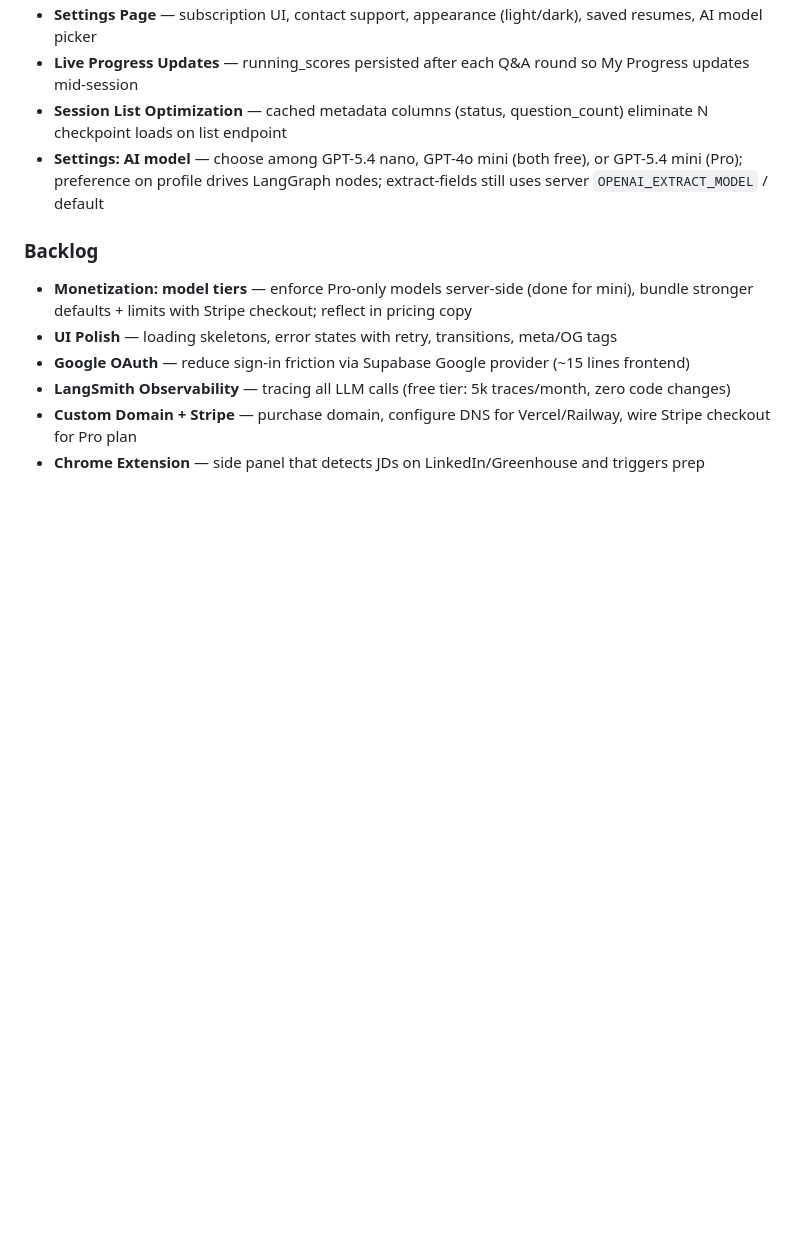
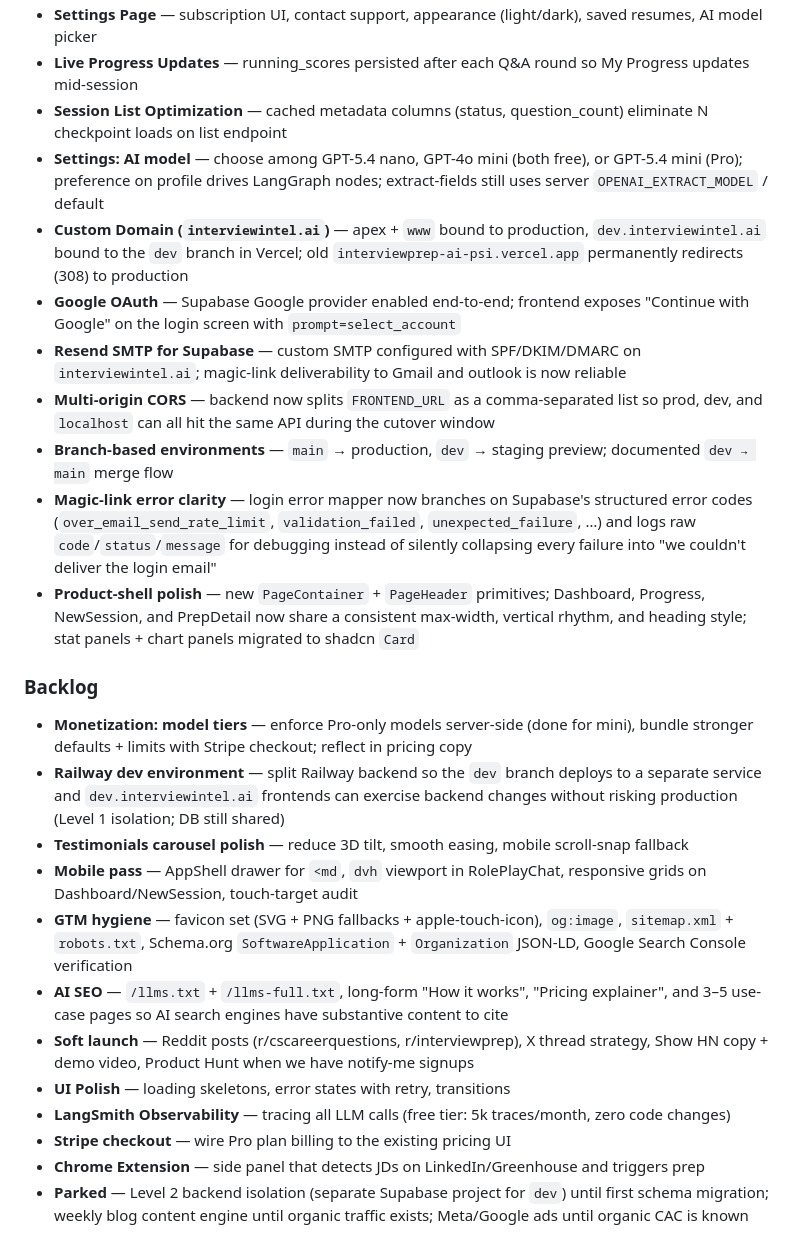
Before and after one commit to Adam-Makaoui/interview-prep-ai, a Markdown page: README.md, the part around the change. Drawn GitHub-style; blank space fills up the shorter version.

```diff
--- a/README.md
+++ b/README.md
@@ -154,12 +154,25 @@ Detailed roadmap lives in Notion. Recently shipped and upcoming priorities:
 - **Live Progress Updates** — running_scores persisted after each Q&A round so My Progress updates mid-session
 - **Session List Optimization** — cached metadata columns (status, question_count) eliminate N checkpoint loads on list endpoint
 - **Settings: AI model** — choose among GPT-5.4 nano, GPT-4o mini (both free), or GPT-5.4 mini (Pro); preference on profile drives LangGraph nodes; extract-fields still uses server `OPENAI_EXTRACT_MODEL` / default
+- **Custom Domain (`interviewintel.ai`)** — apex + `www` bound to production, `dev.interviewintel.ai` bound to the `dev` branch in Vercel; old `interviewprep-ai-psi.vercel.app` permanently redirects (308) to production
+- **Google OAuth** — Supabase Google provider enabled end-to-end; frontend exposes "Continue with Google" on the login screen with `prompt=select_account`
+- **Resend SMTP for Supabase** — custom SMTP configured with SPF/DKIM/DMARC on `interviewintel.ai`; magic-link deliverability to Gmail and outlook is now reliable
+- **Multi-origin CORS** — backend now splits `FRONTEND_URL` as a comma-separated list so prod, dev, and `localhost` can all hit the same API during the cutover window
+- **Branch-based environments** — `main` → production, `dev` → staging preview; documented `dev → main` merge flow
+- **Magic-link error clarity** — login error mapper now branches on Supabase's structured error codes (`over_email_send_rate_limit`, `validation_failed`, `unexpected_failure`, …) and logs raw `code`/`status`/`message` for debugging instead of silently collapsing every failure into "we couldn't deliver the login email"
+- **Product-shell polish** — new `PageContainer` + `PageHeader` primitives; Dashboard, Progress, NewSession, and PrepDetail now share a consistent max-width, vertical rhythm, and heading style; stat panels + chart panels migrated to shadcn `Card`
 
 ### Backlog
 
 - **Monetization: model tiers** — enforce Pro-only models server-side (done for mini), bundle stronger defaults + limits with Stripe checkout; reflect in pricing copy
-- **UI Polish** — loading skeletons, error states with retry, transitions, meta/OG tags
-- **Google OAuth** — reduce sign-in friction via Supabase Google provider (~15 lines frontend)
+- **Railway dev environment** — split Railway backend so the `dev` branch deploys to a separate service and `dev.interviewintel.ai` frontends can exercise backend changes without risking production (Level 1 isolation; DB still shared)
+- **Testimonials carousel polish** — reduce 3D tilt, smooth easing, mobile scroll-snap fallback
+- **Mobile pass** — AppShell drawer for `<md`, `dvh` viewport in RolePlayChat, responsive grids on Dashboard/NewSession, touch-target audit
+- **GTM hygiene** — favicon set (SVG + PNG fallbacks + apple-touch-icon), `og:image`, `sitemap.xml` + `robots.txt`, Schema.org `SoftwareApplication` + `Organization` JSON-LD, Google Search Console verification
+- **AI SEO** — `/llms.txt` + `/llms-full.txt`, long-form "How it works", "Pricing explainer", and 3–5 use-case pages so AI search engines have substantive content to cite
+- **Soft launch** — Reddit posts (r/cscareerquestions, r/interviewprep), X thread strategy, Show HN copy + demo video, Product Hunt when we have notify-me signups
+- **UI Polish** — loading skeletons, error states with retry, transitions
 - **LangSmith Observability** — tracing all LLM calls (free tier: 5k traces/month, zero code changes)
-- **Custom Domain + Stripe** — purchase domain, configure DNS for Vercel/Railway, wire Stripe checkout for Pro plan
+- **Stripe checkout** — wire Pro plan billing to the existing pricing UI
 - **Chrome Extension** — side panel that detects JDs on LinkedIn/Greenhouse and triggers prep
+- **Parked** — Level 2 backend isolation (separate Supabase project for `dev`) until first schema migration; weekly blog content engine until organic traffic exists; Meta/Google ads until organic CAC is known
```
Also changed, not shown: ARCHITECTURE.md (+42 -3 lines).
